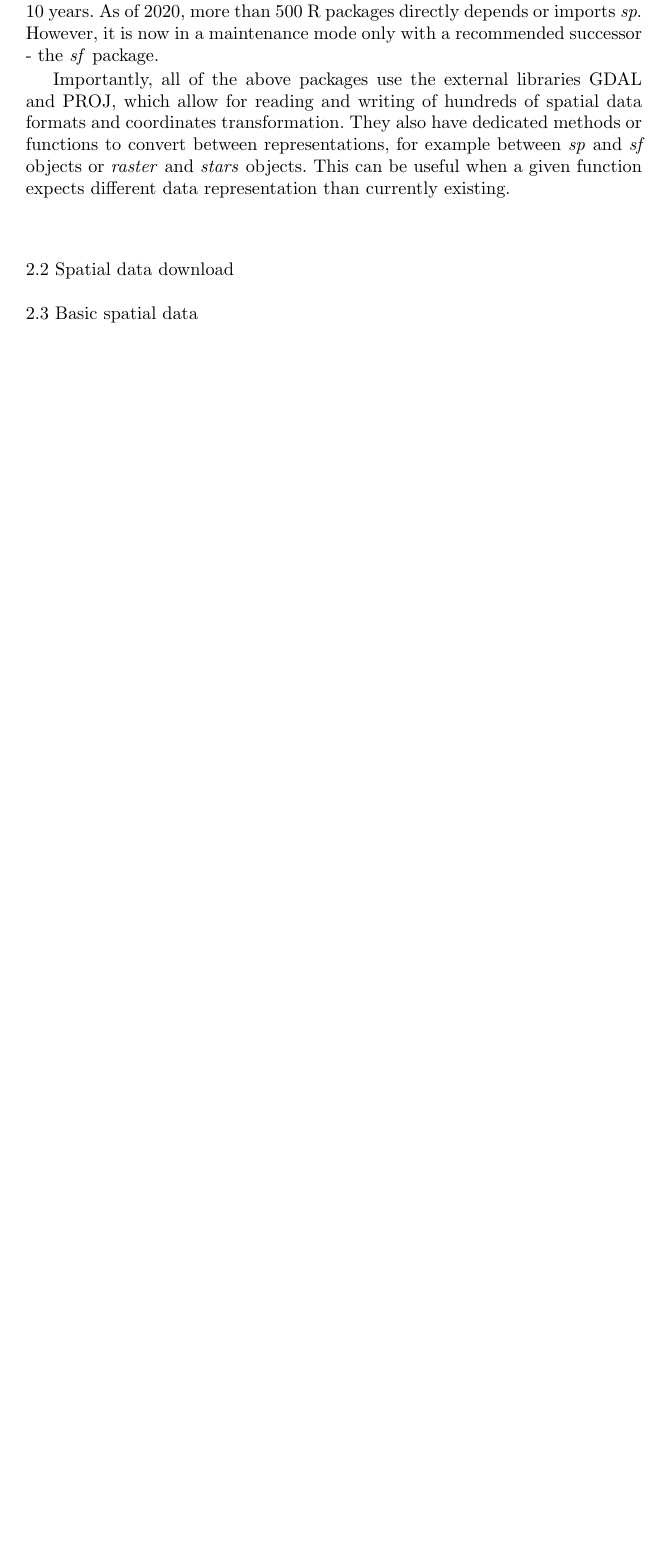
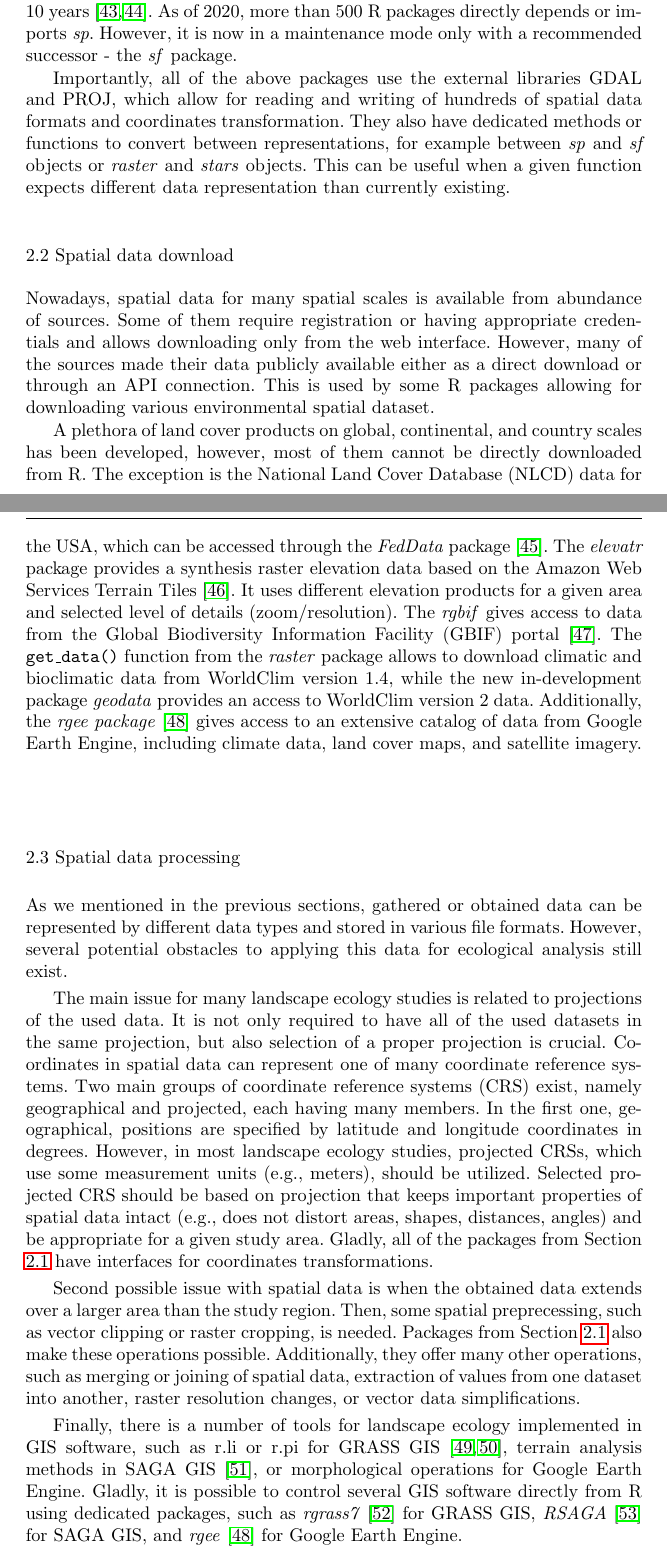
Before and after one commit to r-spatialecology/Hesselbarth_etal_2011_CLER, a LaTeX paper (paper/paper.tex): part of page 4 of 13 before the commit and two parts of pages 4 and 5 of 15 after it, the two joined at a grey line, cut so that both start at the same text, the shorter picture padded with empty space. Compiled offline with pdfLaTeX.

Commit message:
adds updates files versions

```diff
--- a/paper/paper.tex
+++ b/paper/paper.tex
@@ -177,8 +178,41 @@ This can be useful when a given function expects different data representation t
 \hypertarget{spatial-data-download}{%
 \subsection{Spatial data download}\label{spatial-data-download}}
 
-\hypertarget{basic-spatial-data}{%
-\subsection{Basic spatial data}\label{basic-spatial-data}}
+Nowadays, spatial data for many spatial scales is available from abundance of sources.
+Some of them require registration or having appropriate credentials and allows downloading only from the web interface.
+However, many of the sources made their data publicly available either as a direct download or through an API connection.
+This is used by some R packages allowing for downloading various environmental spatial dataset.
+
+A plethora of land cover products on global, continental, and country scales has been developed, however, most of them cannot be directly downloaded from R.
+The exception is the National Land Cover Database (NLCD) data for the USA, which can be accessed through the \emph{FedData} package \cite{R-FedData}.
+The \emph{elevatr} package provides a synthesis raster elevation data based on the Amazon Web Services Terrain Tiles \cite{R-elevatr}.
+It uses different elevation products for a given area and selected level of details (zoom/resolution).
+The \emph{rgbif} gives access to data from the Global Biodiversity Information Facility (GBIF) portal \cite{R-rgbif}.
+The \texttt{get\_data()} function from the \emph{raster} package allows to download climatic and bioclimatic data from WorldClim version 1.4, while the new in-development package \emph{geodata} provides an access to WorldClim version 2 data.
+Additionally, the \emph{rgee package} \cite{R-rgee} gives access to an extensive catalog of data from Google Earth Engine, including climate data, land cover maps, and satellite imagery.
+
+\hypertarget{spatial-data-processing}{%
+\subsection{Spatial data processing}\label{spatial-data-processing}}
+
+As we mentioned in the previous sections, gathered or obtained data can be represented by different data types and stored in various file formats.
+However, several potential obstacles to applying this data for ecological analysis still exist.
+
+The main issue for many landscape ecology studies is related to projections of the used data.
+It is not only required to have all of the used datasets in the same projection, but also selection of a proper projection is crucial.
+Coordinates in spatial data can represent one of many coordinate reference systems.
+Two main groups of coordinate reference systems (CRS) exist, namely geographical and projected, each having many members.
+In the first one, geographical, positions are specified by latitude and longitude coordinates in degrees.
+However, in most landscape ecology studies, projected CRSs, which use some measurement units (e.g., meters), should be utilized.
+Selected projected CRS should be based on projection that keeps important properties of spatial data intact (e.g., does not distort areas, shapes, distances, angles) and be appropriate for a given study area.
+Gladly, all of the packages from Section \ref{sec:spatrep} have interfaces for coordinates transformations.
+
+Second possible issue with spatial data is when the obtained data extends over a larger area than the study region.
+Then, some spatial preprecessing, such as vector clipping or raster cropping, is needed.
+Packages from Section \ref{sec:spatrep} also make these operations possible.
+Additionally, they offer many other operations, such as merging or joining of spatial data, extraction of values from one dataset into another, raster resolution changes, or vector data simplifications.
+
+Finally, there is a number of tools for landscape ecology implemented in GIS software, such as r.li or r.pi for GRASS GIS \cite{wegmann2018r,neteler2012grass}, terrain analysis methods in SAGA GIS \cite{gmd-8-1991-2015}, or morphological operations for Google Earth Engine.
+Gladly, it is possible to control several GIS software directly from R using dedicated packages, such as \emph{rgrass7} \cite{R-grass7} for GRASS GIS, \emph{RSAGA} \cite{R-RSAGA} for SAGA GIS, and \emph{rgee} \cite{R-rgee} for Google Earth Engine.
 
 \hypertarget{creating-maps}{%
 \subsection{Creating maps}\label{creating-maps}}
```
Also changed, not shown: paper/paper.pdf, paper/paper.tex (22 more changed lines), 1 other file.
